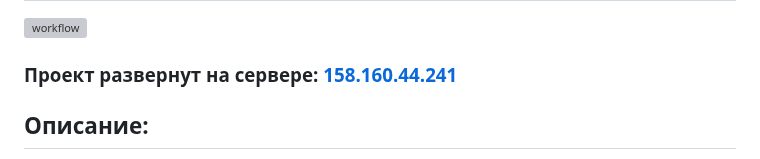
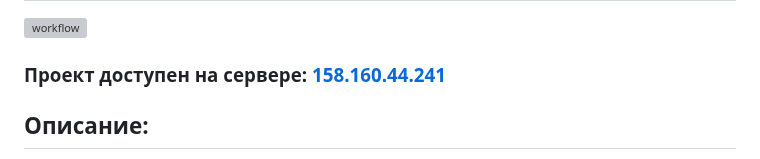
Before and after one commit to DandyBoo/yamdb_final, a Markdown page: README.md, the part around the change. Rendered like a GitHub page; grey boxes are pictures that could not be loaded.

```diff
--- a/README.md
+++ b/README.md
@@ -1,7 +1,7 @@
 # Проект: YaMDb с технологиями Docker-compose GitHub Actions
 ![workflow](https://github.com/DandyBoo/yamdb_final/actions/workflows/yamdb_workflow.yml/badge.svg)
 
-### Проект развернут на сервере: [158.160.44.241](http://158.160.44.241/)
+### Проект доступен на сервере: [158.160.44.241](http://158.160.44.241/)
 
 ## Описание:
 Проект YaMDb собирает отзывы пользователей на произведения. Сами произведения в YaMDb не хранятся, здесь нельзя посмотреть фильм или послушать музыку.
```
